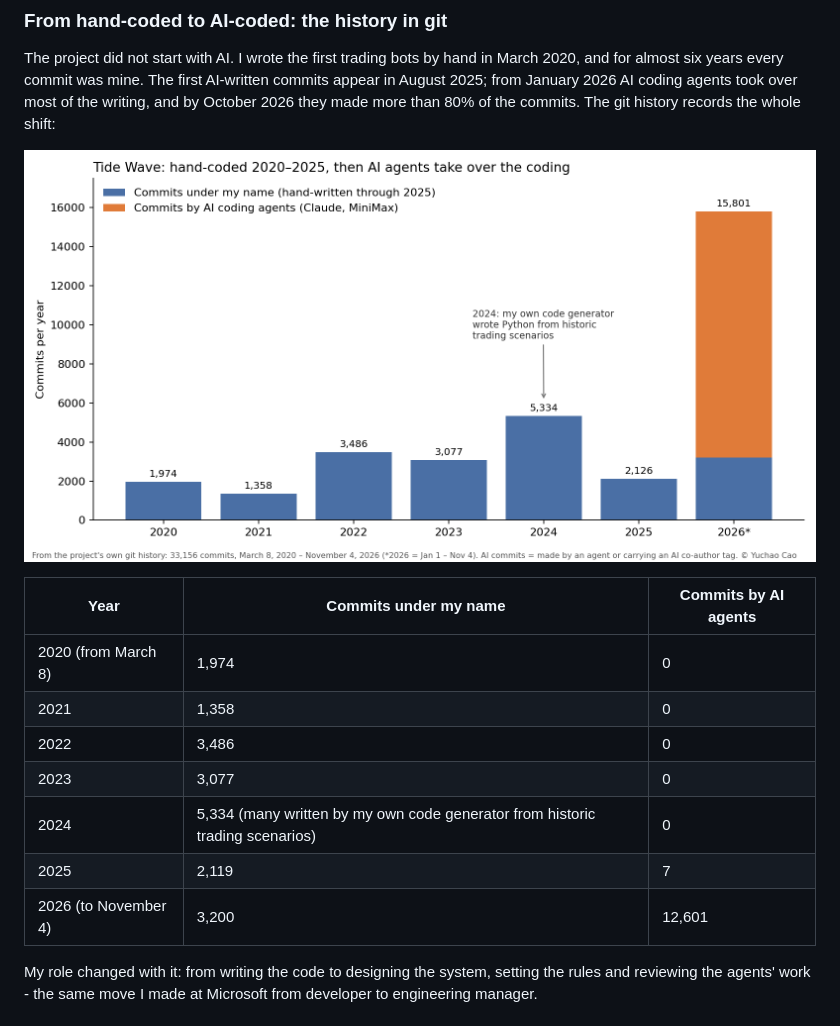
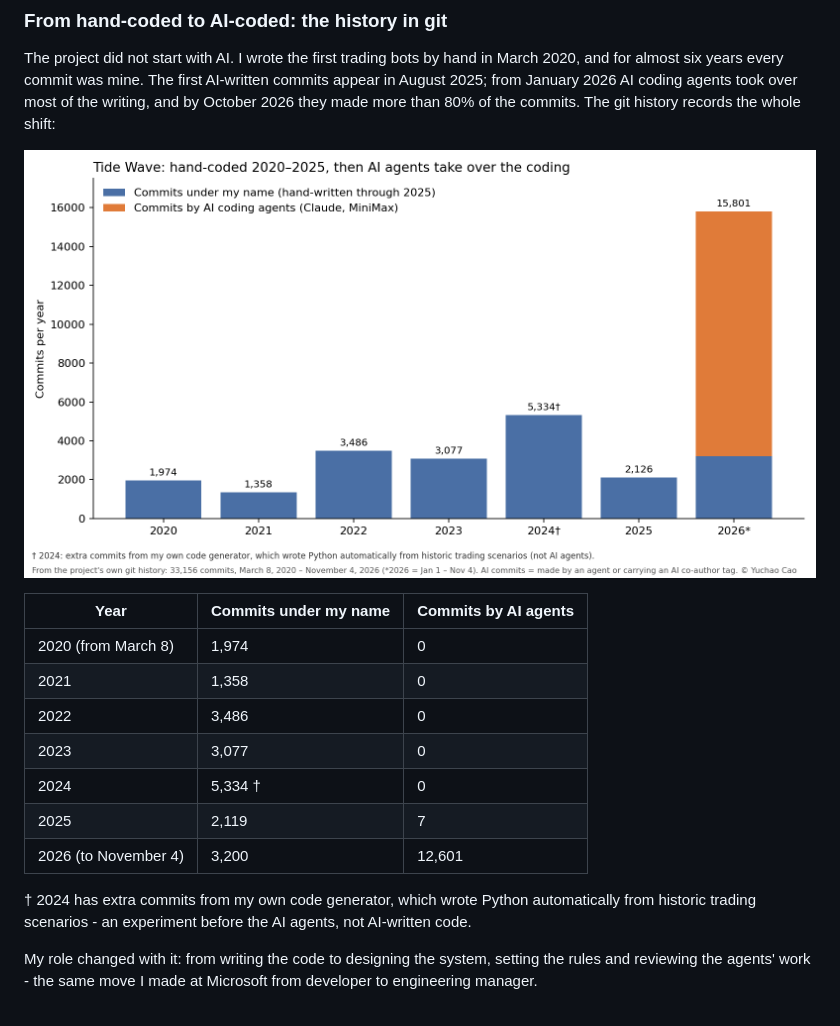
Before and after one commit to taijizhu/tide-wave, a Markdown page: README.md, the part around the change. Drawn GitHub-style; pictures changed too: foundry/commits_by_year.png.

Commit message:
History chart: footnote the 2024 code-generator commits
Co-Authored-By: Claude Opus 5.5 <noreply@anthropic.com>

```diff
--- a/README.md
+++ b/README.md
@@ -134,9 +134,12 @@ records the whole shift:
 | 2021 | 1,358 | 0 |
 | 2022 | 3,486 | 0 |
 | 2023 | 3,077 | 0 |
-| 2024 | 5,334 (many written by my own code generator from historic trading scenarios) | 0 |
+| 2024 | 5,334 † | 0 |
 | 2025 | 2,119 | 7 |
 | 2026 (to November 4) | 3,200 | 12,601 |
+
+† 2024 has extra commits from my own code generator, which wrote Python automatically from historic trading
+scenarios - an experiment before the AI agents, not AI-written code.
 
 My role changed with it: from writing the code to designing the system, setting the rules and reviewing the
 agents' work - the same move I made at Microsoft from developer to engineering manager.
```
Also changed, not shown: 1 other file.
